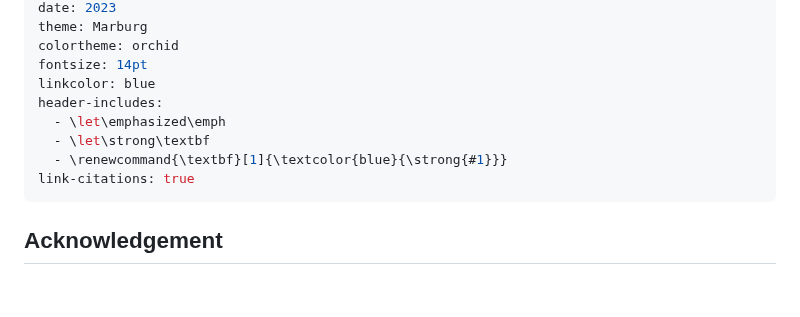
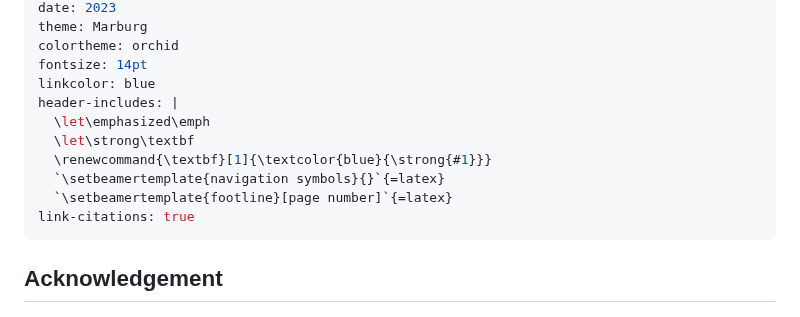
Before and after one commit to elte-nlp/elte-nlp-course, a Markdown page: nlp_24-contrastive.md, the part around the change. GitHub-like rendering; blank space fills up the shorter version.

Commit message:
Add slide numbers

```diff
--- a/nlp_24-contrastive.md
+++ b/nlp_24-contrastive.md
@@ -8,10 +8,12 @@ theme: Marburg
 colortheme: orchid
 fontsize: 14pt
 linkcolor: blue
-header-includes:
-  - \let\emphasized\emph
-  - \let\strong\textbf
-  - \renewcommand{\textbf}[1]{\textcolor{blue}{\strong{#1}}}
+header-includes: |
+  \let\emphasized\emph
+  \let\strong\textbf
+  \renewcommand{\textbf}[1]{\textcolor{blue}{\strong{#1}}}
+  `\setbeamertemplate{navigation symbols}{}`{=latex}
+  `\setbeamertemplate{footline}[page number]`{=latex}
 link-citations: true
 ---
 
```
